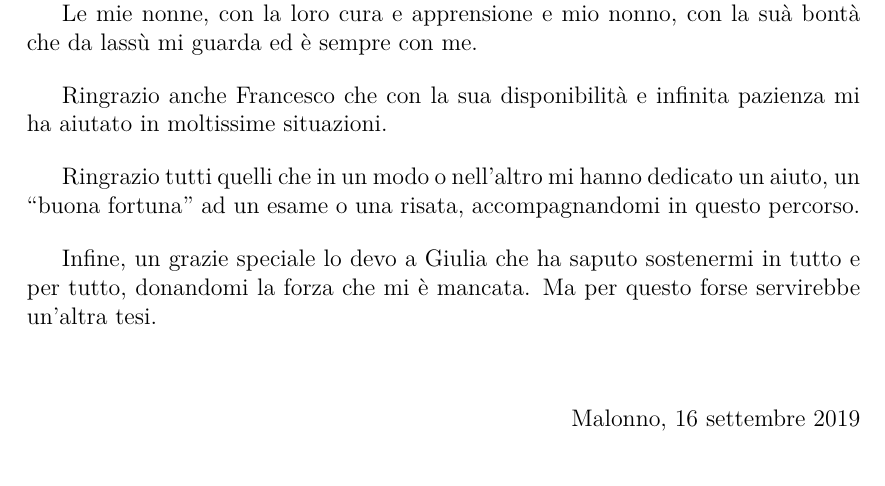
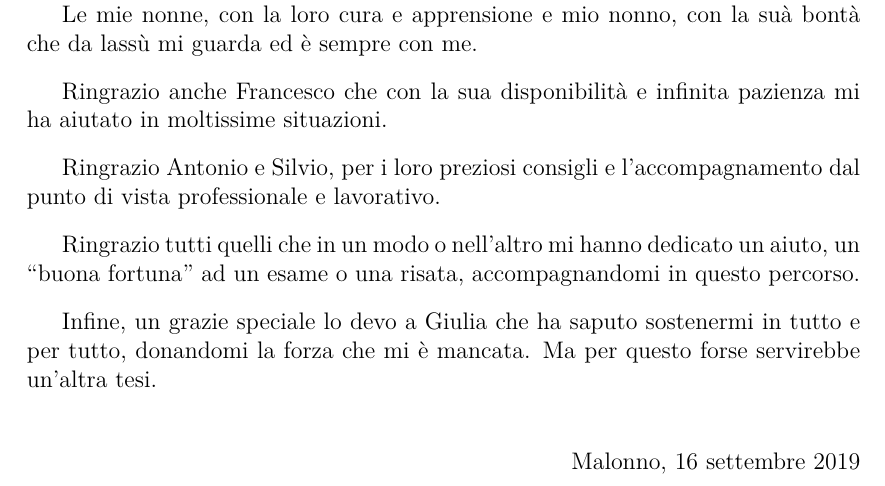
Before and after one commit to lparolari/bachelor-thesis, a LaTeX thesis (thesis.tex): part of page 77 of 79, cut so that both start at the same text. Compiled offline with pdfLaTeX.

Commit message:
Update acknowledgements

```diff
--- a/thesis.tex
+++ b/thesis.tex
@@ -3520,6 +3520,11 @@ pazienza mi ha aiutato in moltissime situazioni.
 
 \bigskip
 
+Ringrazio Antonio e Silvio, per i loro preziosi consigli e
+l'accompagnamento dal punto di vista professionale e lavorativo.
+
+\bigskip
+
 Ringrazio tutti quelli che in un modo o nell'altro mi hanno dedicato
 un aiuto, un ``buona fortuna'' ad un esame o una risata,
 accompagnandomi in questo percorso.
```
